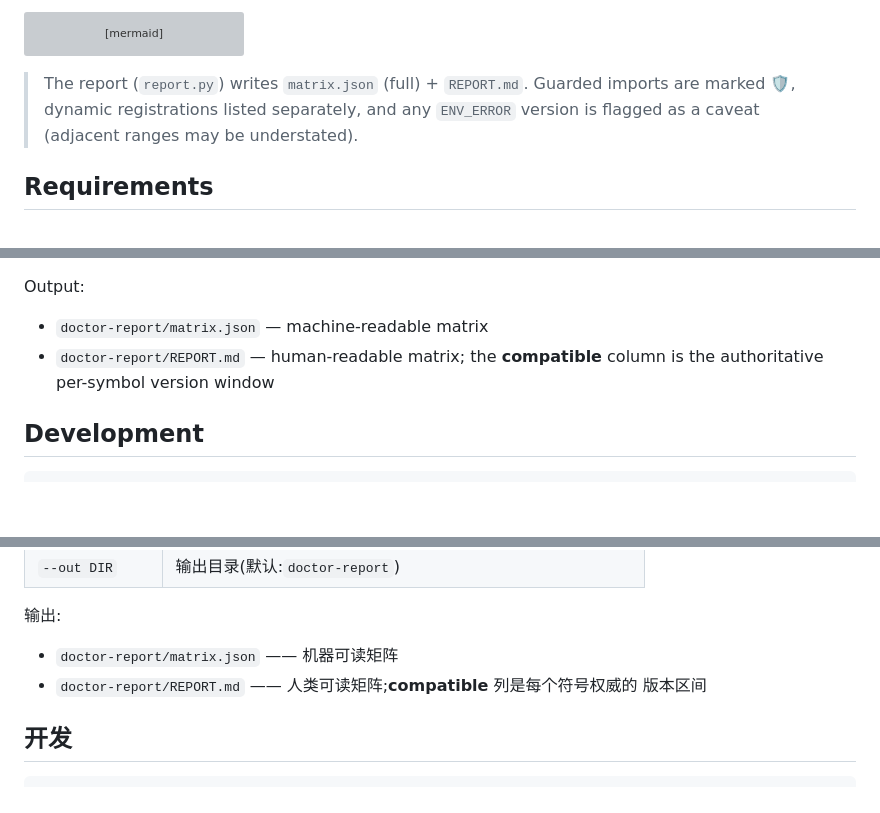
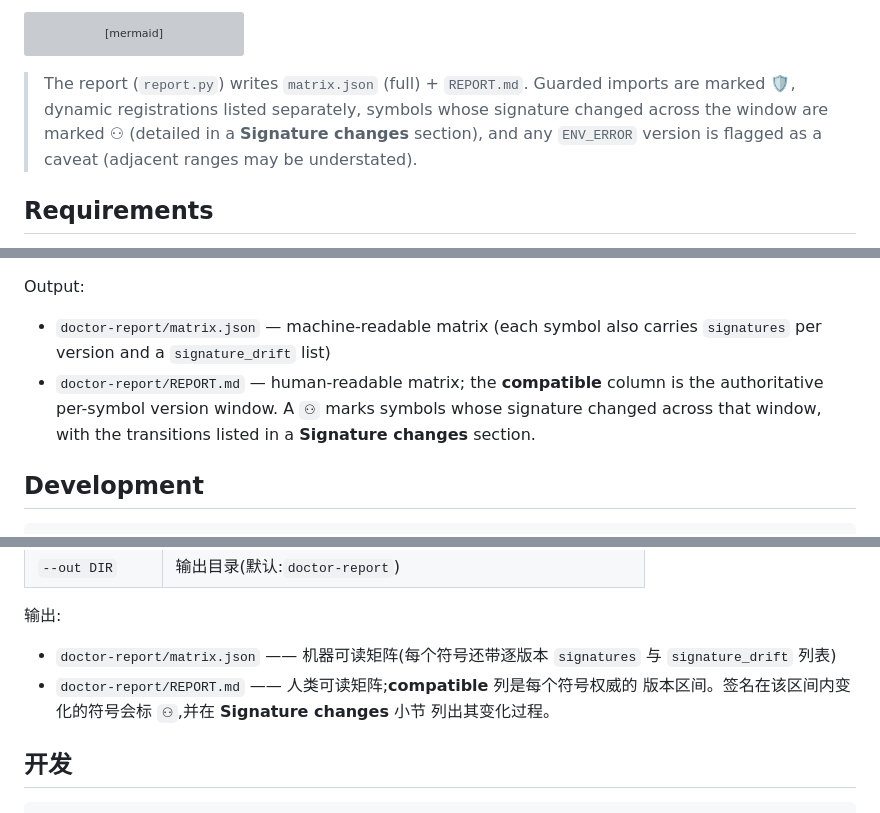
Before and after one commit to joe0731/modelopt_ptq_transformers_doctor, a Markdown page: README.md, 3 parts joined by grey strips. GitHub-like rendering; blank space fills up the shorter version; grey boxes are pictures that could not be loaded.

Commit message:
docs: document signature-drift detection + richer reference capture (v0.2.0)
Co-Authored-By: Claude Opus 4.8 (1M context) <noreply@anthropic.com>

````diff
--- a/README.md
+++ b/README.md
@@ -126,8 +132,10 @@ flowchart TD
 ```
 
 > The report (`report.py`) writes `matrix.json` (full) + `REPORT.md`. Guarded
-> imports are marked 🛡, dynamic registrations listed separately, and any
-> `ENV_ERROR` version is flagged as a caveat (adjacent ranges may be understated).
+> imports are marked 🛡, dynamic registrations listed separately, symbols whose
+> signature changed across the window are marked ⚇ (detailed in a **Signature
+> changes** section), and any `ENV_ERROR` version is flagged as a caveat
+> (adjacent ranges may be understated).
 
 ## Requirements
 
@@ -189,9 +197,12 @@ Use `--no-progress` to silence it.
 
 Output:
 
-- `doctor-report/matrix.json` — machine-readable matrix
+- `doctor-report/matrix.json` — machine-readable matrix (each symbol also
+  carries `signatures` per version and a `signature_drift` list)
 - `doctor-report/REPORT.md` — human-readable matrix; the **compatible** column
-  is the authoritative per-symbol version window
+  is the authoritative per-symbol version window. A `⚇` marks symbols whose
+  signature changed across that window, with the transitions listed in a
+  **Signature changes** section.
 
 ## Development
 
@@ -388,9 +404,11 @@ doctor scan --pypi --out doctor-report
 
 输出:
 
-- `doctor-report/matrix.json` —— 机器可读矩阵
+- `doctor-report/matrix.json` —— 机器可读矩阵(每个符号还带逐版本 `signatures`
+  与 `signature_drift` 列表)
 - `doctor-report/REPORT.md` —— 人类可读矩阵;**compatible** 列是每个符号权威的
-  版本区间
+  版本区间。签名在该区间内变化的符号会标 `⚇`,并在 **Signature changes** 小节
+  列出其变化过程。
 
 ## 开发
 
````
Also changed, not shown: other parts of README.md (+14 -3 lines).
